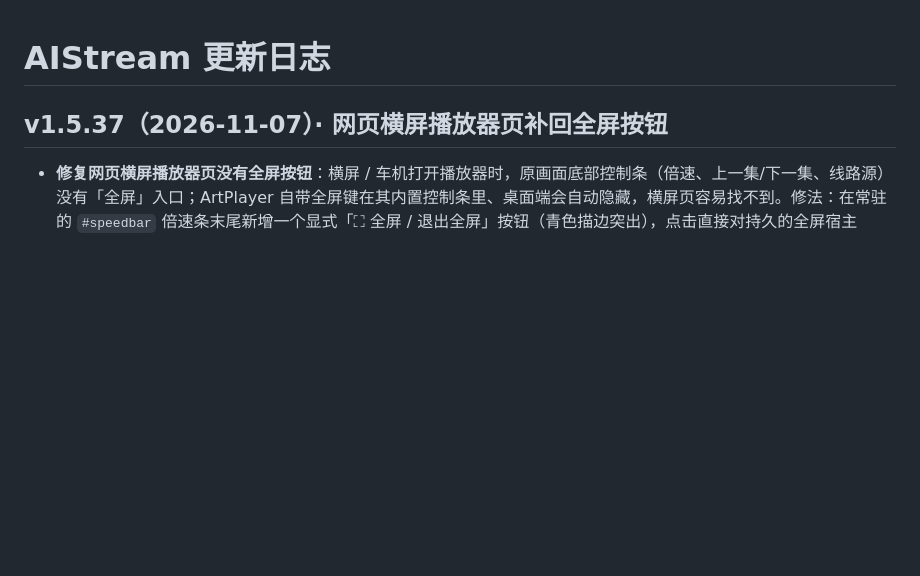
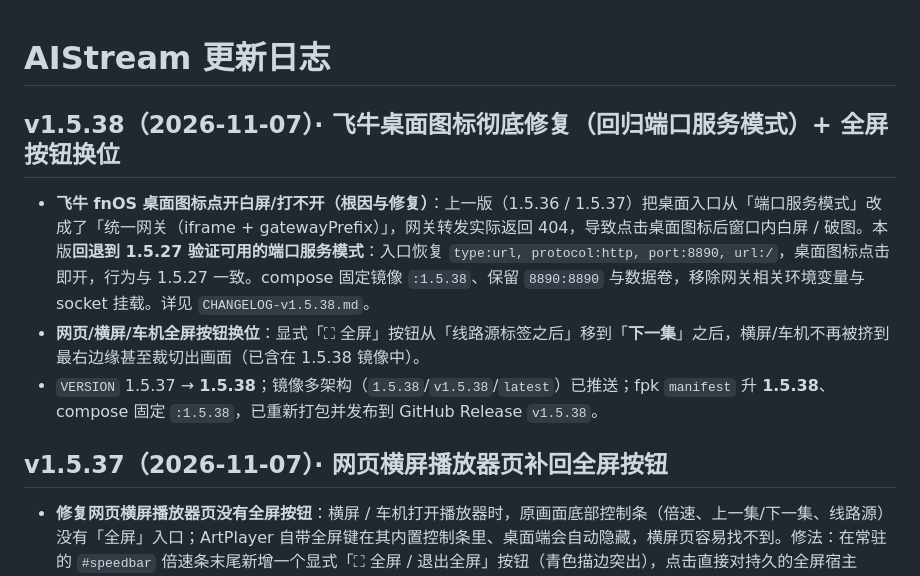
Before and after one commit to xiaolurenya/AIStream, a Markdown page: CHANGELOG.md, the part around the change. GitHub-like rendering; blank space fills up the shorter version.

Commit message:
v1.5.38 分发同步：VERSION + CHANGELOG [CHANGELOG.md]

```diff
--- a/CHANGELOG.md
+++ b/CHANGELOG.md
@@ -1,4 +1,10 @@
 # AIStream 更新日志
+
+## v1.5.38（2026-11-07）· 飞牛桌面图标彻底修复（回归端口服务模式）+ 全屏按钮换位
+
+- **飞牛 fnOS 桌面图标点开白屏/打不开（根因与修复）**：上一版（1.5.36 / 1.5.37）把桌面入口从「端口服务模式」改成了「统一网关（iframe + gatewayPrefix）」，网关转发实际返回 404，导致点击桌面图标后窗口内白屏 / 破图。本版**回退到 1.5.27 验证可用的端口服务模式**：入口恢复 `type:url, protocol:http, port:8890, url:/`，桌面图标点击即开，行为与 1.5.27 一致。compose 固定镜像 `:1.5.38`、保留 `8890:8890` 与数据卷，移除网关相关环境变量与 socket 挂载。详见 `CHANGELOG-v1.5.38.md`。
+- **网页/横屏/车机全屏按钮换位**：显式「⛶ 全屏」按钮从「线路源标签之后」移到「**下一集**」之后，横屏/车机不再被挤到最右边缘甚至裁切出画面（已含在 1.5.38 镜像中）。
+- `VERSION` 1.5.37 → **1.5.38**；镜像多架构（`1.5.38`/`v1.5.38`/`latest`）已推送；fpk `manifest` 升 **1.5.38**、compose 固定 `:1.5.38`，已重新打包并发布到 GitHub Release `v1.5.38`。
 
 ## v1.5.37（2026-11-07）· 网页横屏播放器页补回全屏按钮
 
```
